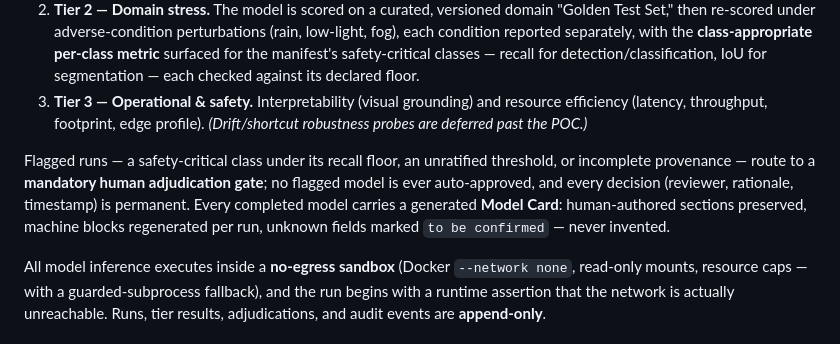
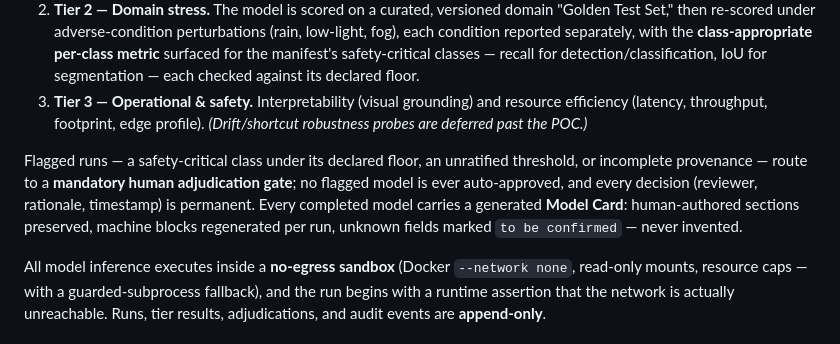
Before and after one commit to kurtvalcorza/benchmarking-harness, a Markdown page: README.md, the part around the change. Rendered like a GitHub page.

Commit message:
docs: match Flagged-runs wording to the class-appropriate floor
The Tier 2 edit now describes the safety floor as recall (det/cls) or
IoU (segmentation), but the Flagged-runs sentence two lines down still
said 'recall floor' — which reads as if segmentation is exempt from
that flagging path. Say 'declared floor' to match.

Co-Authored-By: Claude Opus 4.8 <noreply@anthropic.com>
Claude-Session: https://claude.ai/code/session_011ws2JmLWFRb9X2QDka2CEc

```diff
--- a/README.md
+++ b/README.md
@@ -17,7 +17,7 @@ Every submitted model passes a three-tier **Evaluation Stack** before approval:
 2. **Tier 2 — Domain stress.** The model is scored on a curated, versioned domain "Golden Test Set," then re-scored under adverse-condition perturbations (rain, low-light, fog), each condition reported separately, with the **class-appropriate per-class metric** surfaced for the manifest's safety-critical classes — recall for detection/classification, IoU for segmentation — each checked against its declared floor.
 3. **Tier 3 — Operational & safety.** Interpretability (visual grounding) and resource efficiency (latency, throughput, footprint, edge profile). *(Drift/shortcut robustness probes are deferred past the POC.)*
 
-Flagged runs — a safety-critical class under its recall floor, an unratified threshold, or incomplete provenance — route to a **mandatory human adjudication gate**; no flagged model is ever auto-approved, and every decision (reviewer, rationale, timestamp) is permanent. Every completed model carries a generated **Model Card**: human-authored sections preserved, machine blocks regenerated per run, unknown fields marked `to be confirmed` — never invented.
+Flagged runs — a safety-critical class under its declared floor, an unratified threshold, or incomplete provenance — route to a **mandatory human adjudication gate**; no flagged model is ever auto-approved, and every decision (reviewer, rationale, timestamp) is permanent. Every completed model carries a generated **Model Card**: human-authored sections preserved, machine blocks regenerated per run, unknown fields marked `to be confirmed` — never invented.
 
 All model inference executes inside a **no-egress sandbox** (Docker `--network none`, read-only mounts, resource caps — with a guarded-subprocess fallback), and the run begins with a runtime assertion that the network is actually unreachable. Runs, tier results, adjudications, and audit events are **append-only**.
 
```
